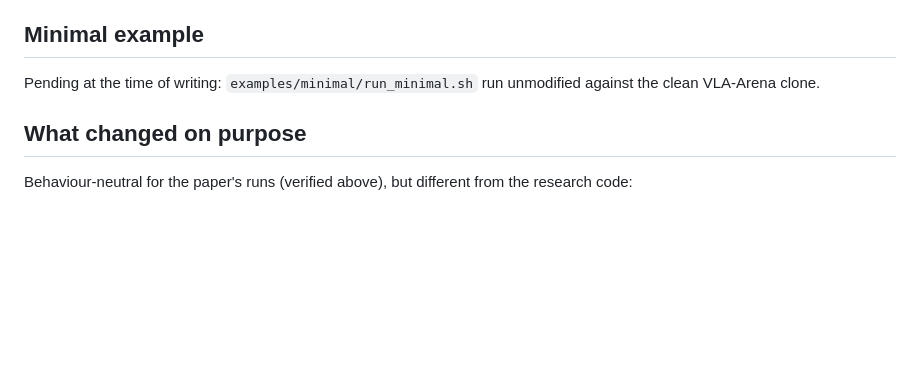
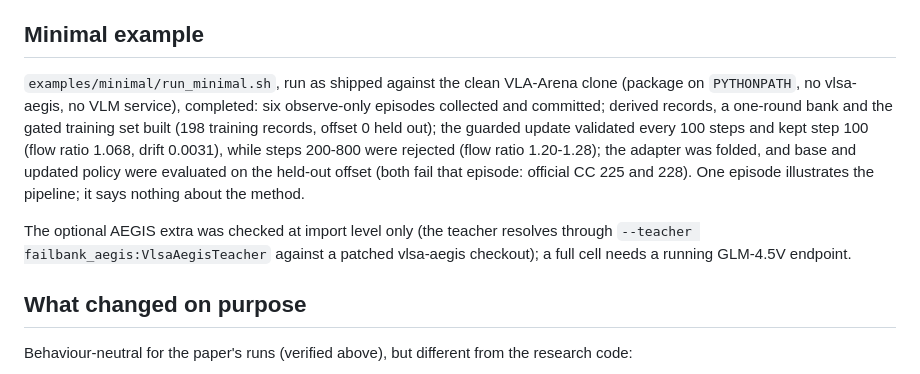
Before and after one commit to Mingyuee88/FailBank, a Markdown page: VERIFICATION.md, the part around the change. Rendered like a GitHub page; blank space fills up the shorter version.

Commit message:
VERIFICATION: minimal example end to end; AEGIS extra import check
Co-Authored-By: Claude Opus 5.5 <noreply@anthropic.com>

```diff
--- a/VERIFICATION.md
+++ b/VERIFICATION.md
@@ -58,8 +58,18 @@ batch 32, λ_q = 0, base checkpoint π0.5), original trainer against `failbank-t
 
 ## Minimal example
 
-Pending at the time of writing: `examples/minimal/run_minimal.sh` run unmodified against the
-clean VLA-Arena clone.
+`examples/minimal/run_minimal.sh`, run as shipped against the clean VLA-Arena clone (package on
+`PYTHONPATH`, no vlsa-aegis, no VLM service), completed: six observe-only episodes collected and
+committed; derived records, a one-round bank and the gated training set built (198 training
+records, offset 0 held out); the guarded update validated every 100 steps and kept step 100 (flow
+ratio 1.068, drift 0.0031), while steps 200-800 were rejected (flow ratio 1.20-1.28); the adapter
+was folded, and base and updated policy were evaluated on the held-out offset (both fail that
+episode: official CC 225 and 228). One episode illustrates the pipeline; it says nothing about
+the method.
+
+The optional AEGIS extra was checked at import level only (the teacher resolves through
+`--teacher failbank_aegis:VlsaAegisTeacher` against a patched vlsa-aegis checkout); a full cell
+needs a running GLM-4.5V endpoint.
 
 ## What changed on purpose
 
```
